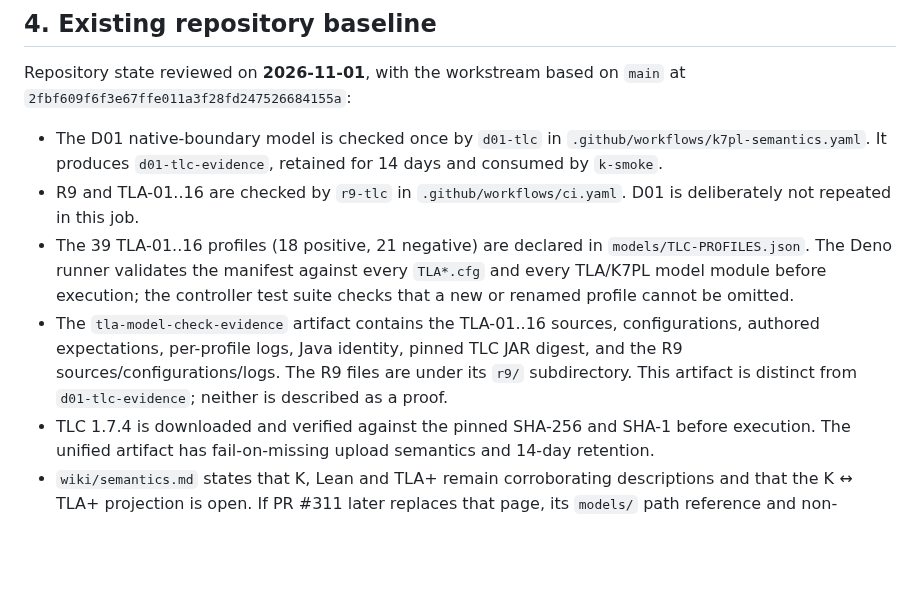
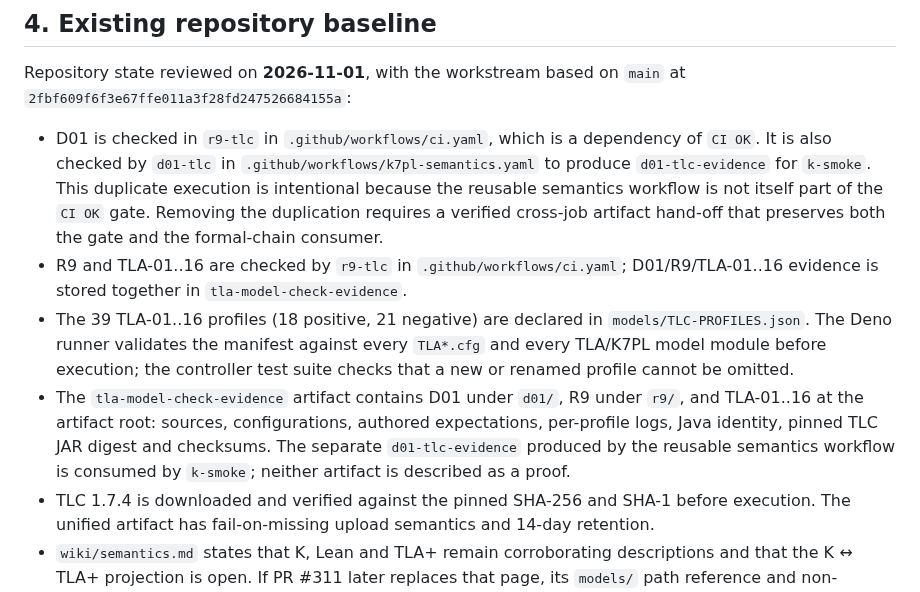
Before and after one commit to AntheaLiles/k7pl, a Markdown page: models/TOOLCHAIN-CI.md, the part around the change. Drawn GitHub-style; blank space fills up the shorter version.

```diff
--- a/models/TOOLCHAIN-CI.md
+++ b/models/TOOLCHAIN-CI.md
@@ -94,20 +94,25 @@ GenMC is a candidate only if the relevant concrete implementation is C/C++ and t
 Repository state reviewed on **2026-11-01**, with the workstream based on
 `main` at `2fbf609f6f3e67ffe011a3f28fd247526684155a`:
 
-- The D01 native-boundary model is checked once by `d01-tlc` in
-  `.github/workflows/k7pl-semantics.yaml`. It produces
-  `d01-tlc-evidence`, retained for 14 days and consumed by `k-smoke`.
-- R9 and TLA-01..16 are checked by `r9-tlc` in
-  `.github/workflows/ci.yaml`. D01 is deliberately not repeated in this job.
+- D01 is checked in `r9-tlc` in `.github/workflows/ci.yaml`, which is a
+  dependency of `CI OK`. It is also checked by `d01-tlc` in
+  `.github/workflows/k7pl-semantics.yaml` to produce `d01-tlc-evidence` for
+  `k-smoke`. This duplicate execution is intentional because the reusable
+  semantics workflow is not itself part of the `CI OK` gate. Removing the
+  duplication requires a verified cross-job artifact hand-off that preserves
+  both the gate and the formal-chain consumer.
+- R9 and TLA-01..16 are checked by `r9-tlc` in `.github/workflows/ci.yaml`;
+  D01/R9/TLA-01..16 evidence is stored together in `tla-model-check-evidence`.
 - The 39 TLA-01..16 profiles (18 positive, 21 negative) are declared in
   `models/TLC-PROFILES.json`. The Deno runner validates the manifest against
   every `TLA*.cfg` and every TLA/K7PL model module before execution; the
   controller test suite checks that a new or renamed profile cannot be omitted.
-- The `tla-model-check-evidence` artifact contains the TLA-01..16 sources,
-  configurations, authored expectations, per-profile logs, Java identity,
-  pinned TLC JAR digest, and the R9 sources/configurations/logs. The R9 files
-  are under its `r9/` subdirectory. This artifact is distinct from
-  `d01-tlc-evidence`; neither is described as a proof.
+- The `tla-model-check-evidence` artifact contains D01 under `d01/`, R9 under
+  `r9/`, and TLA-01..16 at the artifact root: sources, configurations,
+  authored expectations, per-profile logs, Java identity, pinned TLC JAR
+  digest and checksums. The separate `d01-tlc-evidence` produced by the
+  reusable semantics workflow is consumed by `k-smoke`; neither artifact is
+  described as a proof.
 - TLC 1.7.4 is downloaded and verified against the pinned SHA-256 and SHA-1
   before execution. The unified artifact has fail-on-missing upload semantics
   and 14-day retention.
```
Also changed, not shown: models/CHECKPOINT.md (+5 -3 lines), models/README.md (+1 -1 lines).
